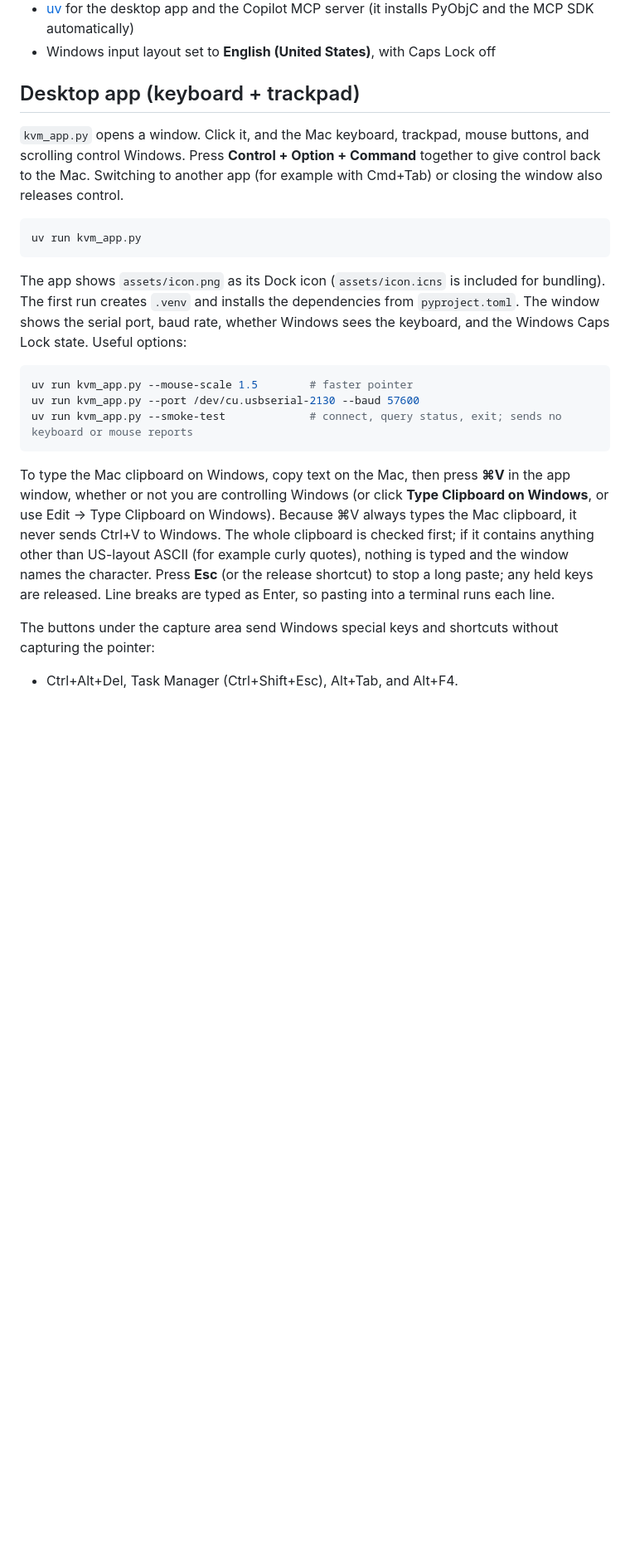
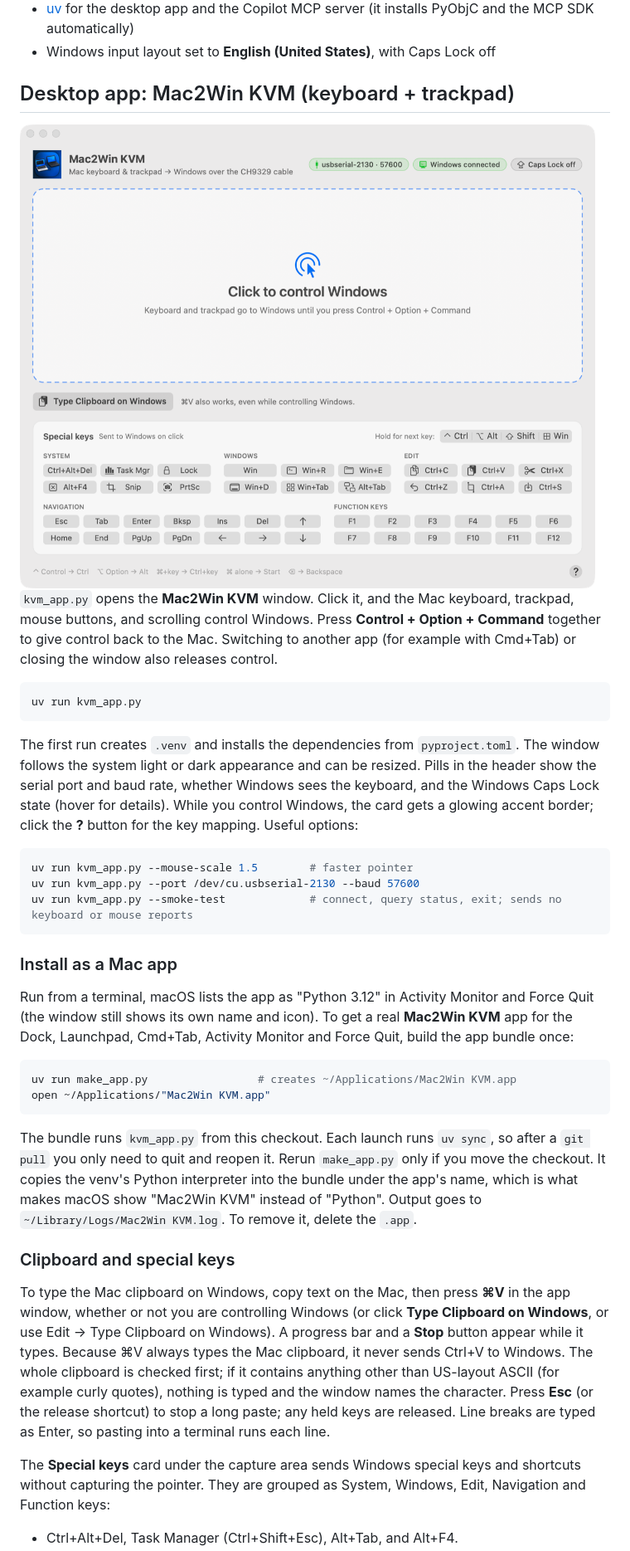
Before and after one commit to nfelsen/mac-to-windows-keyboard, a Markdown page: README.md, the part around one of its changes. Shown at 83% size. GitHub-like rendering; pictures changed too: assets/screenshot.png (added); blank space fills up the shorter version.

````diff
--- a/README.md
+++ b/README.md
@@ -15,15 +15,17 @@ Mac → (USB-C adapter) → CH340 end ── cable ── CH9329 end → Windows
 - [uv](https://docs.astral.sh/uv/) for the desktop app and the Copilot MCP server (it installs PyObjC and the MCP SDK automatically)
 - Windows input layout set to **English (United States)**, with Caps Lock off
 
-## Desktop app (keyboard + trackpad)
+## Desktop app: Mac2Win KVM (keyboard + trackpad)
 
-`kvm_app.py` opens a window. Click it, and the Mac keyboard, trackpad, mouse buttons, and scrolling control Windows. Press **Control + Option + Command** together to give control back to the Mac. Switching to another app (for example with Cmd+Tab) or closing the window also releases control.
+<img src="assets/screenshot.png" alt="Mac2Win KVM window: status pills, a click-to-control card, a clipboard button, and grouped Windows special keys" width="720">
+
+`kvm_app.py` opens the **Mac2Win KVM** window. Click it, and the Mac keyboard, trackpad, mouse buttons, and scrolling control Windows. Press **Control + Option + Command** together to give control back to the Mac. Switching to another app (for example with Cmd+Tab) or closing the window also releases control.
 
 ```bash
 uv run kvm_app.py
 ```
 
-The app shows `assets/icon.png` as its Dock icon (`assets/icon.icns` is included for bundling). The first run creates `.venv` and installs the dependencies from `pyproject.toml`. The window shows the serial port, baud rate, whether Windows sees the keyboard, and the Windows Caps Lock state. Useful options:
+The first run creates `.venv` and installs the dependencies from `pyproject.toml`. The window follows the system light or dark appearance and can be resized. Pills in the header show the serial port and baud rate, whether Windows sees the keyboard, and the Windows Caps Lock state (hover for details). While you control Windows, the card gets a glowing accent border; click the **?** button for the key mapping. Useful options:
 
 ```bash
 uv run kvm_app.py --mouse-scale 1.5        # faster pointer
@@ -31,7 +33,20 @@ uv run kvm_app.py --port /dev/cu.usbserial-2130 --baud 57600
 uv run kvm_app.py --smoke-test             # connect, query status, exit; sends no keyboard or mouse reports
 ```
 
-To type the Mac clipboard on Windows, copy text on the Mac, then press **⌘V** in the app window, whether or not you are controlling Windows (or click **Type Clipboard on Windows**, or use Edit → Type Clipboard on Windows). Because ⌘V always types the Mac clipboard, it never sends Ctrl+V to Windows. The whole clipboard is checked first; if it contains anything other than US-layout ASCII (for example curly quotes), nothing is typed and the window names the character. Press **Esc** (or the release shortcut) to stop a long paste; any held keys are released. Line breaks are typed as Enter, so pasting into a terminal runs each line.
+### Install as a Mac app
 
-The buttons under the capture area send Windows special keys and shortcuts without capturing the pointer:
+Run from a terminal, macOS lists the app as "Python 3.12" in Activity Monitor and Force Quit (the window still shows its own name and icon). To get a real **Mac2Win KVM** app for the Dock, Launchpad, Cmd+Tab, Activity Monitor and Force Quit, build the app bundle once:
+
+```bash
+uv run make_app.py                 # creates ~/Applications/Mac2Win KVM.app
+open ~/Applications/"Mac2Win KVM.app"
+```
+
+The bundle runs `kvm_app.py` from this checkout. Each launch runs `uv sync`, so after a `git pull` you only need to quit and reopen it. Rerun `make_app.py` only if you move the checkout. It copies the venv's Python interpreter into the bundle under the app's name, which is what makes macOS show "Mac2Win KVM" instead of "Python". Output goes to `~/Library/Logs/Mac2Win KVM.log`. To remove it, delete the `.app`.
+
+### Clipboard and special keys
+
+To type the Mac clipboard on Windows, copy text on the Mac, then press **⌘V** in the app window, whether or not you are controlling Windows (or click **Type Clipboard on Windows**, or use Edit → Type Clipboard on Windows). A progress bar and a **Stop** button appear while it types. Because ⌘V always types the Mac clipboard, it never sends Ctrl+V to Windows. The whole clipboard is checked first; if it contains anything other than US-layout ASCII (for example curly quotes), nothing is typed and the window names the character. Press **Esc** (or the release shortcut) to stop a long paste; any held keys are released. Line breaks are typed as Enter, so pasting into a terminal runs each line.
+
+The **Special keys** card under the capture area sends Windows special keys and shortcuts without capturing the pointer. They are grouped as System, Windows, Edit, Navigation and Function keys:
 - Ctrl+Alt+Del, Task Manager (Ctrl+Shift+Esc), Alt+Tab, and Alt+F4.
````
Also changed, not shown: other parts of README.md (+2 -2 lines), 7 other files.
